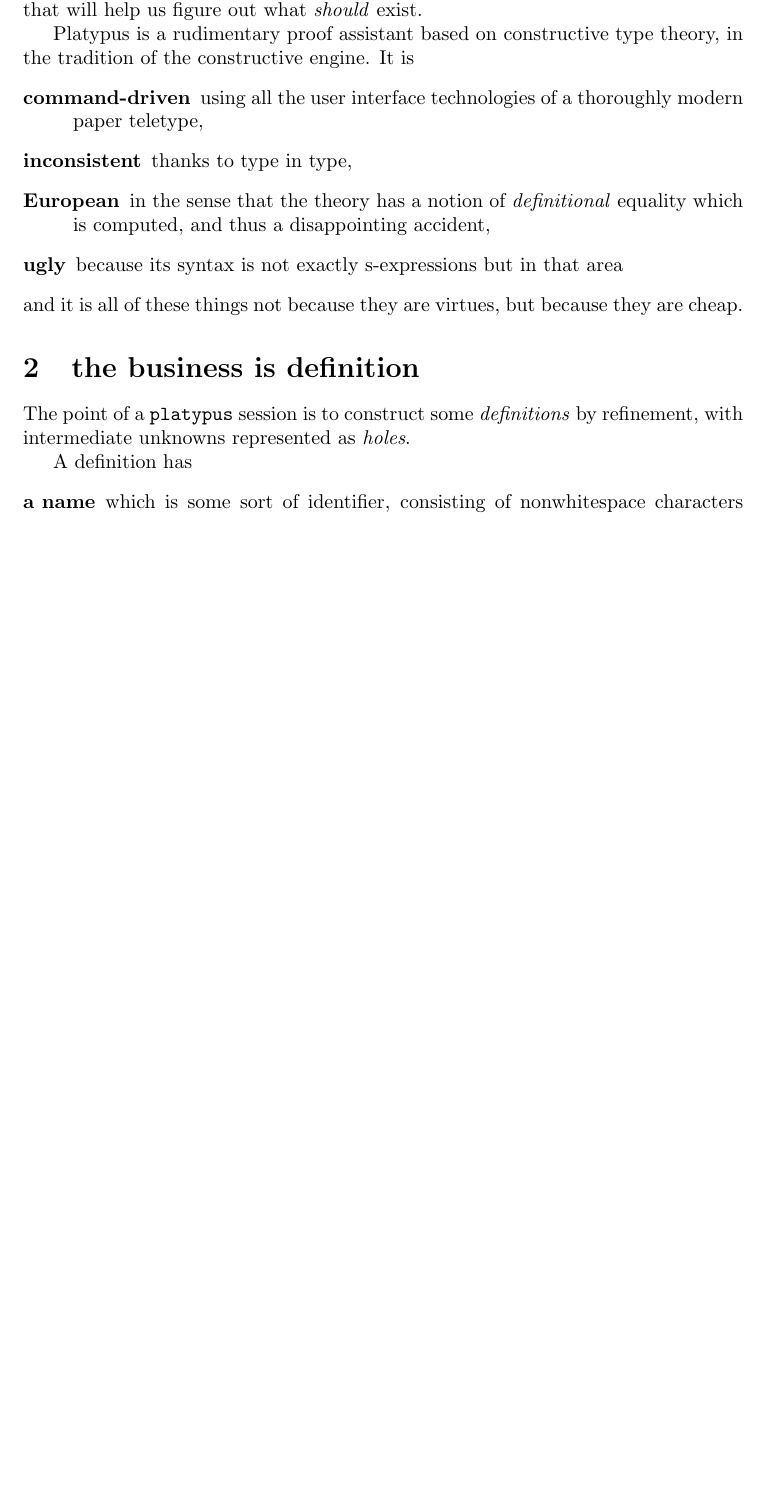
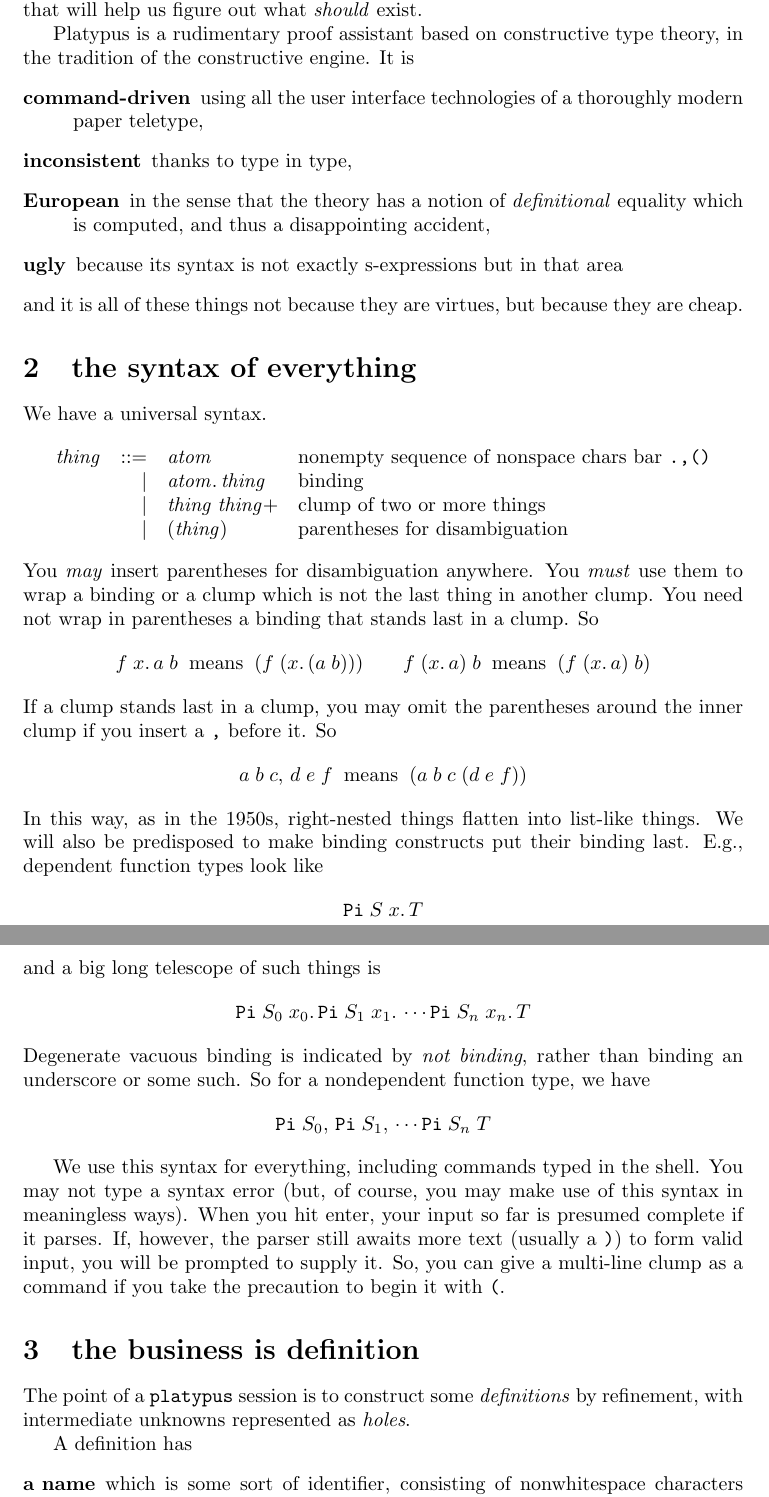
Before and after one commit to msp-strath/ZEUG, a LaTeX document (April17/guide/guide.tex): part of page 1 of 4 before the commit and two parts of pages 1 and 2 of 5 after it, the two joined at a grey line, cut so that both start at the same text, the shorter picture padded with empty space. Compiled offline with pdfLaTeX.

Commit message:
more chat in the guide; a few altered choices

```diff
--- a/April17/guide/guide.tex
+++ b/April17/guide/guide.tex
@@ -26,6 +26,60 @@ tradition of the constructive engine. It is
 \end{description}
 and it is all of these things not because they are virtues, but because they are
 cheap.
+
+
+\section{the syntax of everything}
+
+We have a universal syntax.
+\[\begin{array}{rrll}
+\mathit{thing} & ::= & \mathit{atom}
+  & \mbox{nonempty sequence of nonspace chars bar {\tt .,()}}\\
+               &   | & \mathit{atom}.\,\mathit{thing}
+  & \mbox{binding}\\
+               &   | & \mathit{thing}\;\mathit{thing}+
+  & \mbox{clump of two or more things} \\
+               &   | & {\tt (}\mathit{thing}{\tt )}
+  & \mbox{parentheses for disambiguation} \\
+\end{array}\]
+You \emph{may} insert parentheses for disambiguation anywhere. You
+\emph{must} use them to wrap a binding or a clump which is not the
+last thing in another clump. You need not wrap in parentheses a
+binding that stands last in a clump. So
+\[
+  f\;x.\,a\; b\;\;\mbox{means}\;\;(f\;(x.\,(a\; b))) \qquad
+  f\;(x.\,a)\; b\;\;\mbox{means}\;\;(f\;(x.\,a)\; b)
+\]
+If a clump stands last in a clump, you may omit the parentheses
+around the inner clump if you insert a {\tt ,} before it. So
+\[
+ a\;b\;c,\,d\;e\;f\;\;\mbox{means}\;\;(a\;b\;c\;(d\;e\;f))
+\]
+In this way, as in the 1950s, right-nested things flatten into
+list-like things. We will also be predisposed to make binding
+constructs put their binding last. E.g., dependent function types
+look like
+\[
+  {\tt Pi}\;S\;x.\,T
+\]
+and a big long telescope of such things is
+\[
+  {\tt Pi}\;S_0\;x_0.\,{\tt Pi}\;S_1\;x_1.\,\cdots {\tt Pi}\;S_n\;x_n.\, T
+\]
+Degenerate vacuous binding is indicated by \emph{not binding}, rather
+than binding an underscore or some such. So for a nondependent
+function
+type, we have
+\[
+  {\tt Pi}\;S_0,\,{\tt Pi}\;S_1,\,\cdots {\tt Pi}\;S_n\; T
+\]
+
+We use this syntax for everything, including commands typed in the
+shell. You may not type a syntax error (but, of course, you may make
+use of this syntax in meaningless ways). When you hit enter, your
+input so far is presumed complete if it parses. If, however, the
+parser still awaits more text (usually a {\tt )}) to form valid input,
+you will be prompted to supply it. So, you can give a multi-line
+clump as a command if you take the precaution to begin it with {\tt (}.
 
 
 \section{the business is definition}
```
Also changed, not shown: April17/guide/guide.tex (37 more changed lines).
